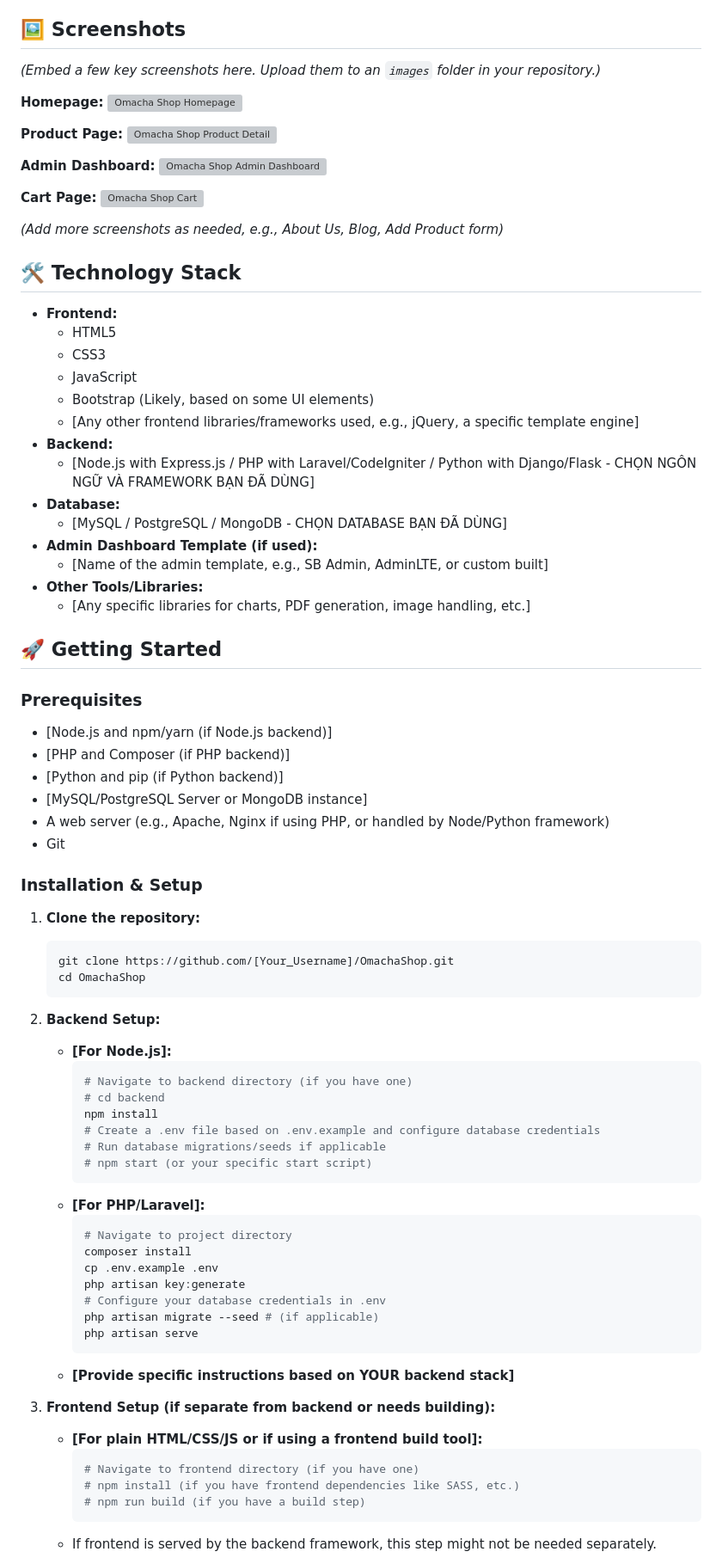
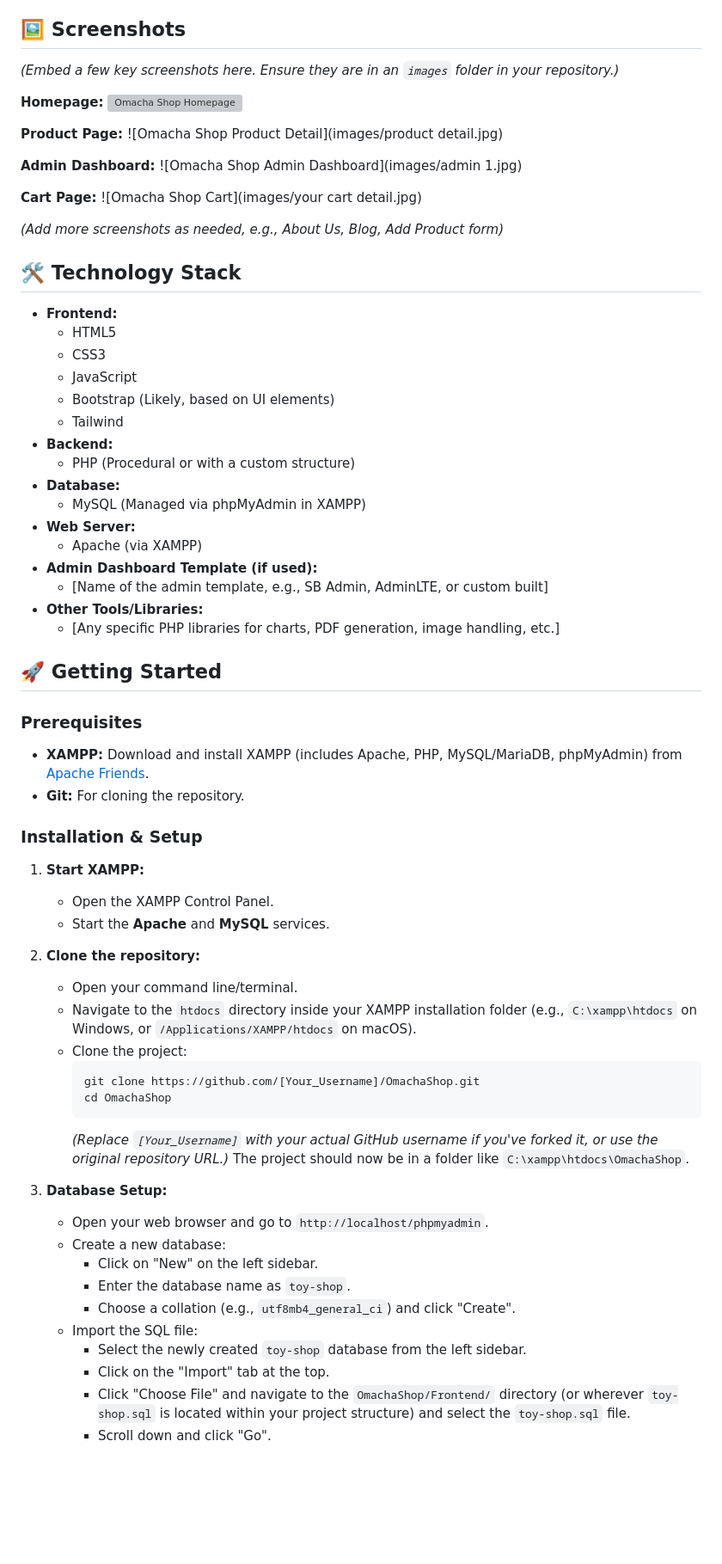
Before and after one commit to TranHuuDat2004/Omacha-Shop, a Markdown page: README.md, the part around one of its changes. Shown at 86% size. GitHub-like rendering; blank space fills up the shorter version; grey boxes are pictures that could not be loaded.

````diff
--- a/README.md
+++ b/README.md
@@ -51,6 +52,6 @@ Omacha Shop is designed to provide a seamless and enjoyable online shopping expe
 
 ## 🖼️ Screenshots
 
-*(Embed a few key screenshots here. Upload them to an `images` folder in your repository.)*
+*(Embed a few key screenshots here. Ensure they are in an `images` folder in your repository.)*
 
 **Homepage:**
@@ -58,12 +59,12 @@ Omacha Shop is designed to provide a seamless and enjoyable online shopping expe
 
 **Product Page:**
-![Omacha Shop Product Detail](images/omacha_product_detail.png)
+![Omacha Shop Product Detail](images/product detail.jpg)
 
 **Admin Dashboard:**
-![Omacha Shop Admin Dashboard](images/omacha_admin_dashboard.png)
+![Omacha Shop Admin Dashboard](images/admin 1.jpg)
 
 **Cart Page:**
-![Omacha Shop Cart](images/omacha_cart.png)
+![Omacha Shop Cart](images/your cart detail.jpg)
 
 *(Add more screenshots as needed, e.g., About Us, Blog, Add Product form)*
 
@@ -73,64 +74,52 @@ Omacha Shop is designed to provide a seamless and enjoyable online shopping expe
     *   HTML5
     *   CSS3
     *   JavaScript
-    *   Bootstrap (Likely, based on some UI elements)
-    *   [Any other frontend libraries/frameworks used, e.g., jQuery, a specific template engine]
+    *   Bootstrap (Likely, based on UI elements)
+    *   Tailwind
 *   **Backend:**
-    *   [Node.js with Express.js / PHP with Laravel/CodeIgniter / Python with Django/Flask - CHỌN NGÔN NGỮ VÀ FRAMEWORK BẠN ĐÃ DÙNG]
+    *   PHP (Procedural or with a custom structure)
 *   **Database:**
-    *   [MySQL / PostgreSQL / MongoDB - CHỌN DATABASE BẠN ĐÃ DÙNG]
+    *   MySQL (Managed via phpMyAdmin in XAMPP)
+*   **Web Server:**
+    *   Apache (via XAMPP)
 *   **Admin Dashboard Template (if used):**
     *   [Name of the admin template, e.g., SB Admin, AdminLTE, or custom built]
 *   **Other Tools/Libraries:**
-    *   [Any specific libraries for charts, PDF generation, image handling, etc.]
+    *   [Any specific PHP libraries for charts, PDF generation, image handling, etc.]
 
 ## 🚀 Getting Started
 
 ### Prerequisites
 
-*   [Node.js and npm/yarn (if Node.js backend)]
-*   [PHP and Composer (if PHP backend)]
-*   [Python and pip (if Python backend)]
-*   [MySQL/PostgreSQL Server or MongoDB instance]
-*   A web server (e.g., Apache, Nginx if using PHP, or handled by Node/Python framework)
-*   Git
+*   **XAMPP:** Download and install XAMPP (includes Apache, PHP, MySQL/MariaDB, phpMyAdmin) from [Apache Friends](https://www.apachefriends.org/index.html).
+*   **Git:** For cloning the repository.
 
 ### Installation & Setup
 
-1.  **Clone the repository:**
-    ```bash
-    git clone https://github.com/[Your_Username]/OmachaShop.git
-    cd OmachaShop
-    ```
+1.  **Start XAMPP:**
+    *   Open the XAMPP Control Panel.
+    *   Start the **Apache** and **MySQL** services.
 
-2.  **Backend Setup:**
-    *   **[For Node.js]:**
+2.  **Clone the repository:**
+    *   Open your command line/terminal.
+    *   Navigate to the `htdocs` directory inside your XAMPP installation folder (e.g., `C:\xampp\htdocs` on Windows, or `/Applications/XAMPP/htdocs` on macOS).
+    *   Clone the project:
         ```bash
-        # Navigate to backend directory (if you have one)
-        # cd backend
-        npm install
-        # Create a .env file based on .env.example and configure database credentials
-        # Run database migrations/seeds if applicable
-        # npm start (or your specific start script)
+        git clone https://github.com/[Your_Username]/OmachaShop.git
+        cd OmachaShop
         ```
-    *   **[For PHP/Laravel]:**
-        ```bash
-        # Navigate to project directory
-        composer install
-        cp .env.example .env
-        php artisan key:generate
-        # Configure your database credentials in .env
-        php artisan migrate --seed # (if applicable)
-        php artisan serve
-        ```
-    *   **[Provide specific instructions based on YOUR backend stack]**
+        *(Replace `[Your_Username]` with your actual GitHub username if you've forked it, or use the original repository URL.)*
+        The project should now be in a folder like `C:\xampp\htdocs\OmachaShop`.
 
-3.  **Frontend Setup (if separate from backend or needs building):**
-    *   **[For plain HTML/CSS/JS or if using a frontend build tool]:**
-        ```bash
-        # Navigate to frontend directory (if you have one)
-        # npm install (if you have frontend dependencies like SASS, etc.)
-        # npm run build (if you have a build step)
-        ```
-    *   If frontend is served by the backend framework, this step might not be needed separately.
+3.  **Database Setup:**
+    *   Open your web browser and go to `http://localhost/phpmyadmin`.
+    *   Create a new database:
+        *   Click on "New" on the left sidebar.
+        *   Enter the database name as `toy-shop`.
+        *   Choose a collation (e.g., `utf8mb4_general_ci`) and click "Create".
+    *   Import the SQL file:
+        *   Select the newly created `toy-shop` database from the left sidebar.
+        *   Click on the "Import" tab at the top.
+        *   Click "Choose File" and navigate to the `OmachaShop/Frontend/` directory (or wherever `toy-shop.sql` is located within your project structure) and select the `toy-shop.sql` file.
+        *   Scroll down and click "Go".
 
````
Also changed, not shown: other parts of README.md (+25 -22 lines).
